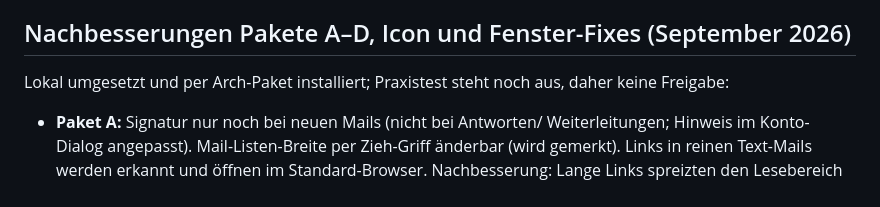
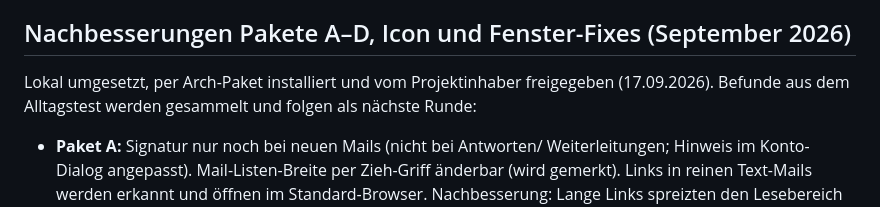
Before and after one commit to onyvaxyz/nanomail, a Markdown page: PROJEKTPLAN.md, the part around the change. Rendered like a GitHub page.

Commit message:
PROJEKTPLAN: Pakete A-D, Icon und Fenster-Fixes als freigegeben markieren

```diff
--- a/PROJEKTPLAN.md
+++ b/PROJEKTPLAN.md
@@ -86,8 +86,9 @@ auf dem Zielrechner ausprobieren. Danach M5/M5.1 freigeben, nicht automatisch M6
 
 ## Nachbesserungen Pakete A–D, Icon und Fenster-Fixes (September 2026)
 
-Lokal umgesetzt und per Arch-Paket installiert; Praxistest steht noch aus,
-daher keine Freigabe:
+Lokal umgesetzt, per Arch-Paket installiert und vom Projektinhaber freigegeben
+(17.09.2026). Befunde aus dem Alltagstest werden gesammelt und folgen als
+nächste Runde:
 
 - **Paket A:** Signatur nur noch bei neuen Mails (nicht bei Antworten/
   Weiterleitungen; Hinweis im Konto-Dialog angepasst). Mail-Listen-Breite per
```
